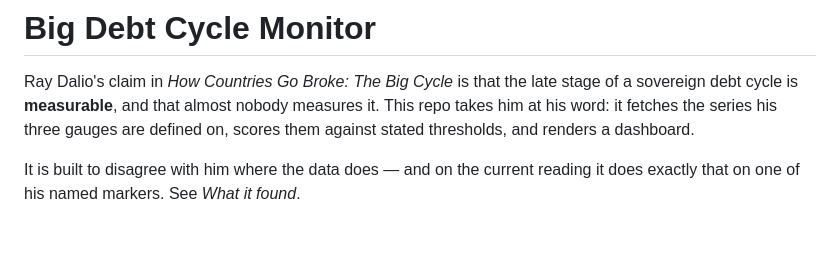
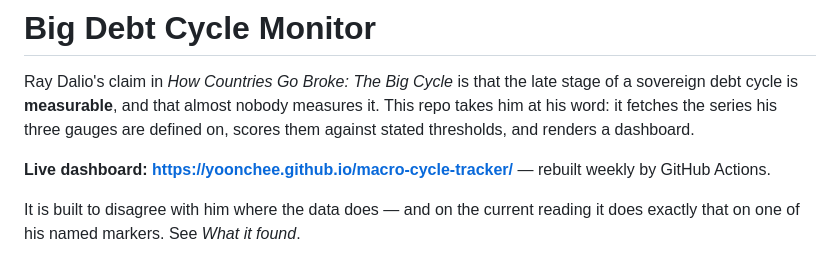
Before and after one commit to yoonchee/macro-cycle-tracker, a Markdown page: README.md, the part around the change. Drawn GitHub-style; blank space fills up the shorter version.

Commit message:
Link the live dashboard
Pages serves docs/ from main, which the weekly refresh workflow already
commits — so a successful run republishes the site with no extra wiring.

Co-Authored-By: Claude Opus 5 <noreply@anthropic.com>

```diff
--- a/README.md
+++ b/README.md
@@ -5,6 +5,9 @@ stage of a sovereign debt cycle is **measurable**, and that almost nobody
 measures it. This repo takes him at his word: it fetches the series his three
 gauges are defined on, scores them against stated thresholds, and renders a
 dashboard.
+
+**Live dashboard: <https://yoonchee.github.io/macro-cycle-tracker/>** — rebuilt
+weekly by GitHub Actions.
 
 It is built to disagree with him where the data does — and on the current
 reading it does exactly that on one of his named markers. See *What it found*.
```
